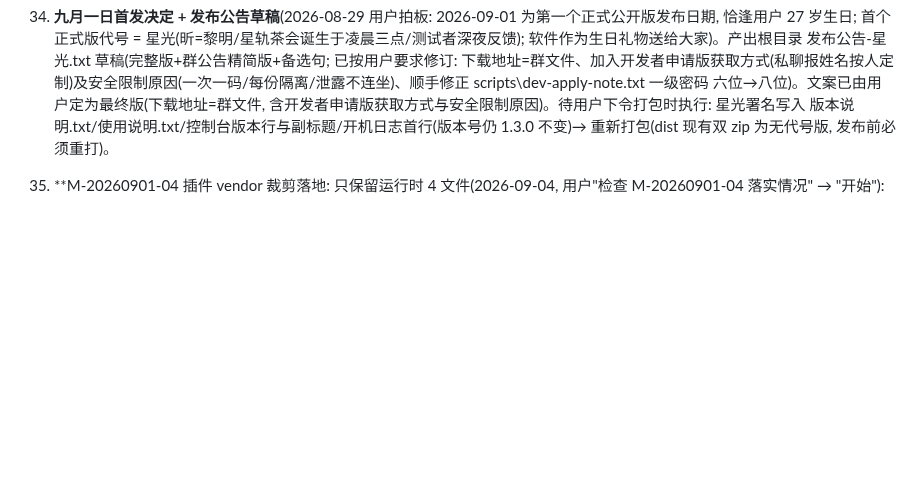
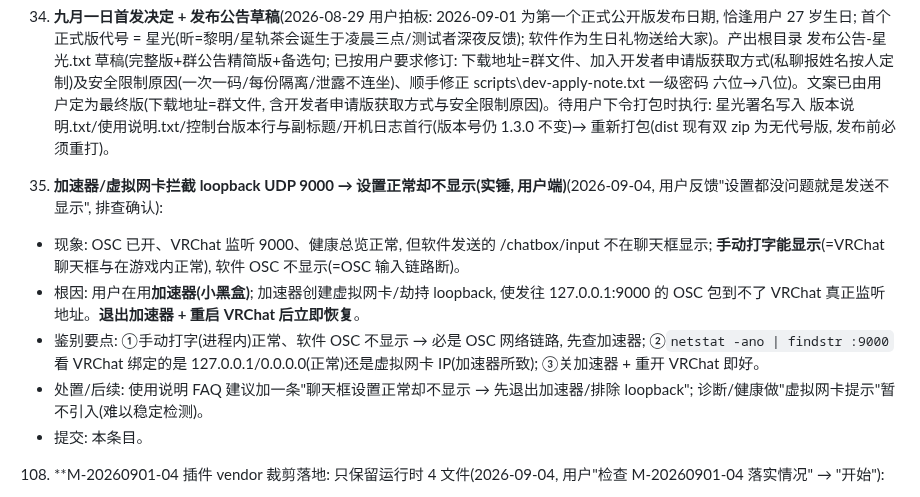
Before and after one commit to dkxfox/VRCLiveBoard, a Markdown page: docs/DEV-NOTES.md, the part around the change. Drawn GitHub-style; blank space fills up the shorter version.

Commit message:
docs: 登记 M-20260904-02 加速器拦截 loopback UDP 9000(聊天框不显示实锤) + DEV-NOTES 条目 109

```diff
--- a/docs/DEV-NOTES.md
+++ b/docs/DEV-NOTES.md
@@ -99,6 +99,13 @@
 35. **加密狗自动解锁**(2026-08-27 用户要求): 一次性密码手动复制仍易错位, 改为"加密狗直连软件自动填写"为主、手动复制为后备。机制: ①GET /api/devgate/status 增返 devRemaining(不含锚点, 软件为权威计数); ②verify 端点在 rootConfig.devchain 缺失时从 config.json 懒加载(加密狗装锚点后免重启); ③dev-unlocker.ps1 GUI: Find-App 扫 19190~19210 /api/version 发现程序 → Sync-From-App(用 devRemaining 反推本地 used)→ Peek-Code(不消费)→ POST verify → 成功才 Commit-Code; 手动复制按钮不消费, 用后点"同步状态"对齐(未用的码自动重发); -send -port N CLI 供自动化测试。错位从此可自愈。实测: 连续自动解锁 998→997、手动码穿插+自动同步 997→995 全程对齐。注意: 测试消耗的码会使真机错位, 收尾测试后必须对真机 config 重装锚点(--reset + --install)。
 37. **母狗/迷你狗授权体系**(2026-08-28 用户拍板, 威胁模型 = "不担心本机物理窃取, 担心分发包被恶意利用/加密狗从他人处被盗导致批量解锁"): 母狗(Node CLI, 只存在于开发者机器, 永不外发) + 迷你狗(按份绑定, 随授权版分发)。dev-dongle\master\master.js 命令: init(自动生成强口令: 大小写+数字+符号≥12位, PBKDF2-SHA512 21万轮+32字节盐 → master.key 只存 verifier, 口令不落盘; MASTER_PASS 环境变量供自动化)/ register 姓名 [--config 路径](把该人锚点 c[999]+六位随机一级密码写进 config.json, 登记 Excel)/ issue 姓名(发下一个一次性码, Excel 剩余-1)/ make-mini 姓名 输出目录(mini-unlock.ps1+启动迷你狗.bat+chain.json{seed,total,salt})/ revoke / list / backup 输出目录(明文+ AES-GCM 加密双份, 刻碟用)/ authorize 姓名 基础zip 输出目录。**每份隔离原理**: 种子 = HMAC-SHA256(masterKey,'chain|'+姓名) → 每个人的链完全不同, 迷你狗泄露只影响该人(实测李四狗打孙七程序 400 拒); 锚点确定性 → 只要 master.key+姓名可重算全部, Excel 只是登记本; 计数以程序 /api/devgate/status 的 devRemaining 为权威, 可重同步; 只有口令不可再生。授权登记表.xlsx 表头: 姓名/一级密码/剩余次数/状态/迷你狗已发/锚点已装/创建时间/备注(vendor\xlsx.js 从 friend-welcome 复制)。授权版 = 基础 zip 解包 → config.json 打锚点+一级密码 → 塞入 mini-dongle-<姓名>\ → 重打包 VRCLiveBoard-Authorized-<姓名>-v<版本>.zip。坑: ①authorize 曾产出 0 字节 zip(tar -a -cf 中文名输出在节点内偶发静默失败, 单独复现正常) → 已加大小校验(>1000 字节否则抛错), 防带病发包; ②master.js 模板串里 '\r\n' 会变真换行导致语法错误 → 用 String.fromCharCode(13,10); ③Excel loadXlsx 返回裸数组 → 归一化为对象 {name,l1,remaining,status,mini,anchor,created,note}; ④mini-unlock.ps1 取码公式 = Chain-Code(rem-1)(程序剩余 rem 次时, 能过验证的码是链上第 rem-1 个, 不是 total-1-rem); ⑤PS 函数参数不能叫 $input(保留自动变量, 绑定为空) → 一律 $s; ⑥mini 发现程序端口扫 19190~19210 /api/version。
 69. **九月一日首发决定 + 发布公告草稿**(2026-08-29 用户拍板: 2026-09-01 为第一个正式公开版发布日期, 恰逢用户 27 岁生日; 首个正式版代号 = 星光(昕=黎明/星轨茶会诞生于凌晨三点/测试者深夜反馈); 软件作为生日礼物送给大家)。产出根目录 发布公告-星光.txt 草稿(完整版+群公告精简版+备选句; 已按用户要求修订: 下载地址=群文件、加入开发者申请版获取方式(私聊报姓名按人定制)及安全限制原因(一次一码/每份隔离/泄露不连坐)、顺手修正 scripts\dev-apply-note.txt 一级密码 六位→八位)。文案已由用户定为最终版(下载地址=群文件, 含开发者申请版获取方式与安全限制原因)。待用户下令打包时执行: 星光署名写入 版本说明.txt/使用说明.txt/控制台版本行与副标题/开机日志首行(版本号仍 1.3.0 不变)→ 重新打包(dist 现有双 zip 为无代号版, 发布前必须重打)。
+
+109. **加速器/虚拟网卡拦截 loopback UDP 9000 → 设置正常却不显示(实锤, 用户端)**(2026-09-04, 用户反馈"设置都没问题就是发送不显示", 排查确认):
+- 现象: OSC 已开、VRChat 监听 9000、健康总览正常, 但软件发送的 /chatbox/input 不在聊天框显示; **手动打字能显示**(=VRChat 聊天框与在游戏内正常), 软件 OSC 不显示(=OSC 输入链路断)。
+- 根因: 用户在用**加速器(小黑盒)**; 加速器创建虚拟网卡/劫持 loopback, 使发往 127.0.0.1:9000 的 OSC 包到不了 VRChat 真正监听地址。**退出加速器 + 重启 VRChat 后立即恢复**。
+- 鉴别要点: ①手动打字(进程内)正常、软件 OSC 不显示 → 必是 OSC 网络链路, 先查加速器; ②`netstat -ano | findstr :9000` 看 VRChat 绑定的是 127.0.0.1/0.0.0.0(正常)还是虚拟网卡 IP(加速器所致); ③关加速器 + 重开 VRChat 即好。
+- 处置/后续: 使用说明 FAQ 建议加一条"聊天框设置正常却不显示 → 先退出加速器/排除 loopback"; 诊断/健康做"虚拟网卡提示"暂不引入(难以稳定检测)。
+- 提交: 本条目。
 
 108. **M-20260901-04 插件 vendor 裁剪落地: 只保留运行时 4 文件(2026-09-04, 用户"检查 M-20260901-04 落实情况" → "开始"):
 - 范围: 按 ISSUES 待办链做第 1-3 步(取证+裁剪+实测); 不重打包/不改体积基线(打包需用户"收尾"指令)。
```
Also changed, not shown: docs/ISSUES.md (+12 -0 lines).
